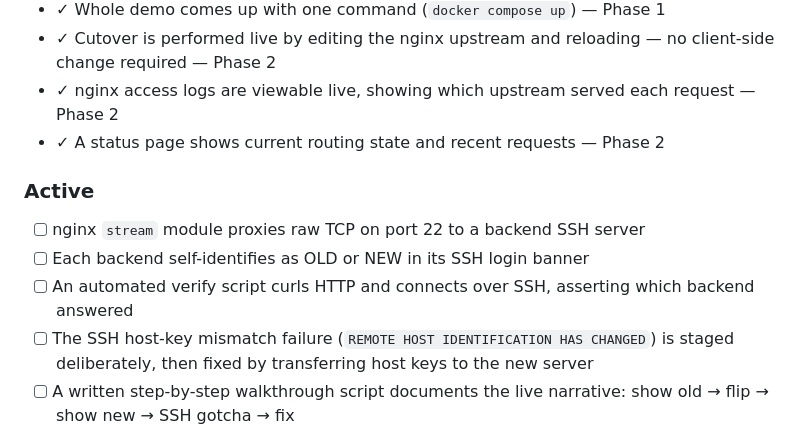
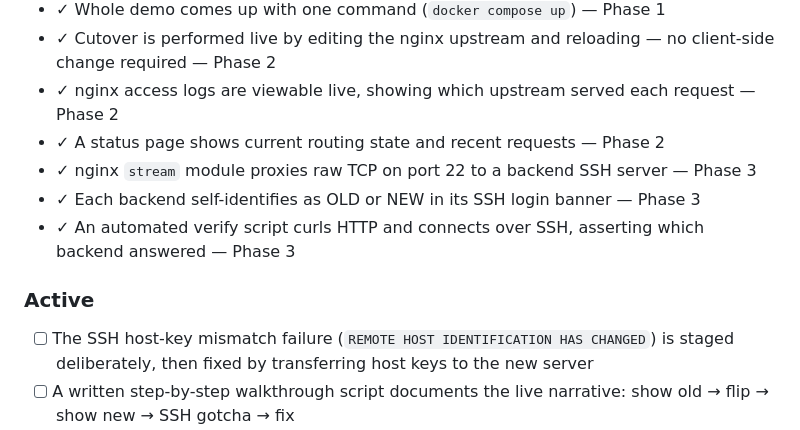
Before and after one commit to thegippygeek/nginx-redirect-demo, a Markdown page: .planning/PROJECT.md, the part around one of its changes. GitHub-like rendering.

Commit message:
docs(03): mark phase 3 complete and verified

```diff
--- a/.planning/PROJECT.md
+++ b/.planning/PROJECT.md
@@ -20,12 +20,12 @@ A live, on-stage flip of the nginx upstream from old to new where the client kee
 - ✓ Cutover is performed live by editing the nginx upstream and reloading — no client-side change required — Phase 2
 - ✓ nginx access logs are viewable live, showing which upstream served each request — Phase 2
 - ✓ A status page shows current routing state and recent requests — Phase 2
+- ✓ nginx `stream` module proxies raw TCP on port 22 to a backend SSH server — Phase 3
+- ✓ Each backend self-identifies as OLD or NEW in its SSH login banner — Phase 3
+- ✓ An automated verify script curls HTTP and connects over SSH, asserting which backend answered — Phase 3
 
 ### Active
 
-- [ ] nginx `stream` module proxies raw TCP on port 22 to a backend SSH server
-- [ ] Each backend self-identifies as OLD or NEW in its SSH login banner
-- [ ] An automated verify script curls HTTP and connects over SSH, asserting which backend answered
 - [ ] The SSH host-key mismatch failure (`REMOTE HOST IDENTIFICATION HAS CHANGED`) is staged deliberately, then fixed by transferring host keys to the new server
 - [ ] A written step-by-step walkthrough script documents the live narrative: show old → flip → show new → SSH gotcha → fix
 
```
Also changed, not shown: other parts of .planning/PROJECT.md (+1 -1 lines), .planning/ROADMAP.md (+2 -2 lines), 1 other file.
